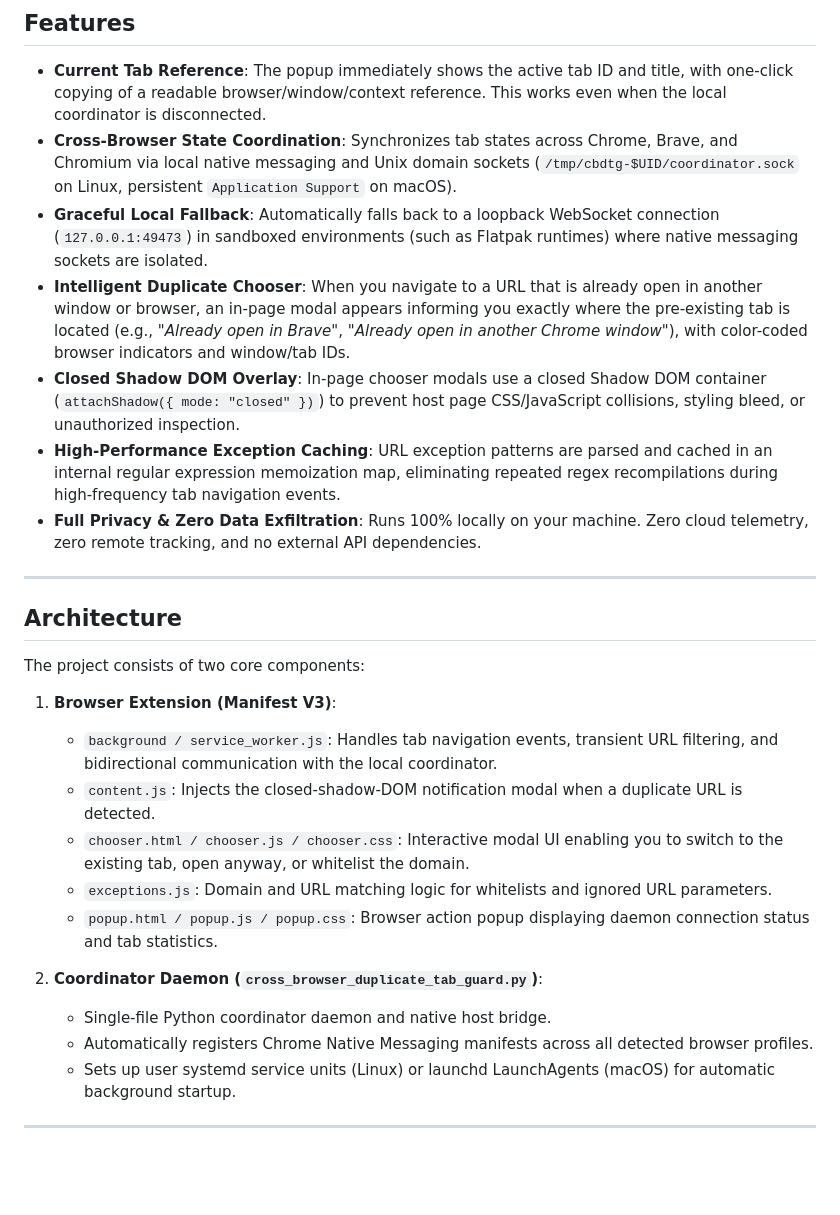
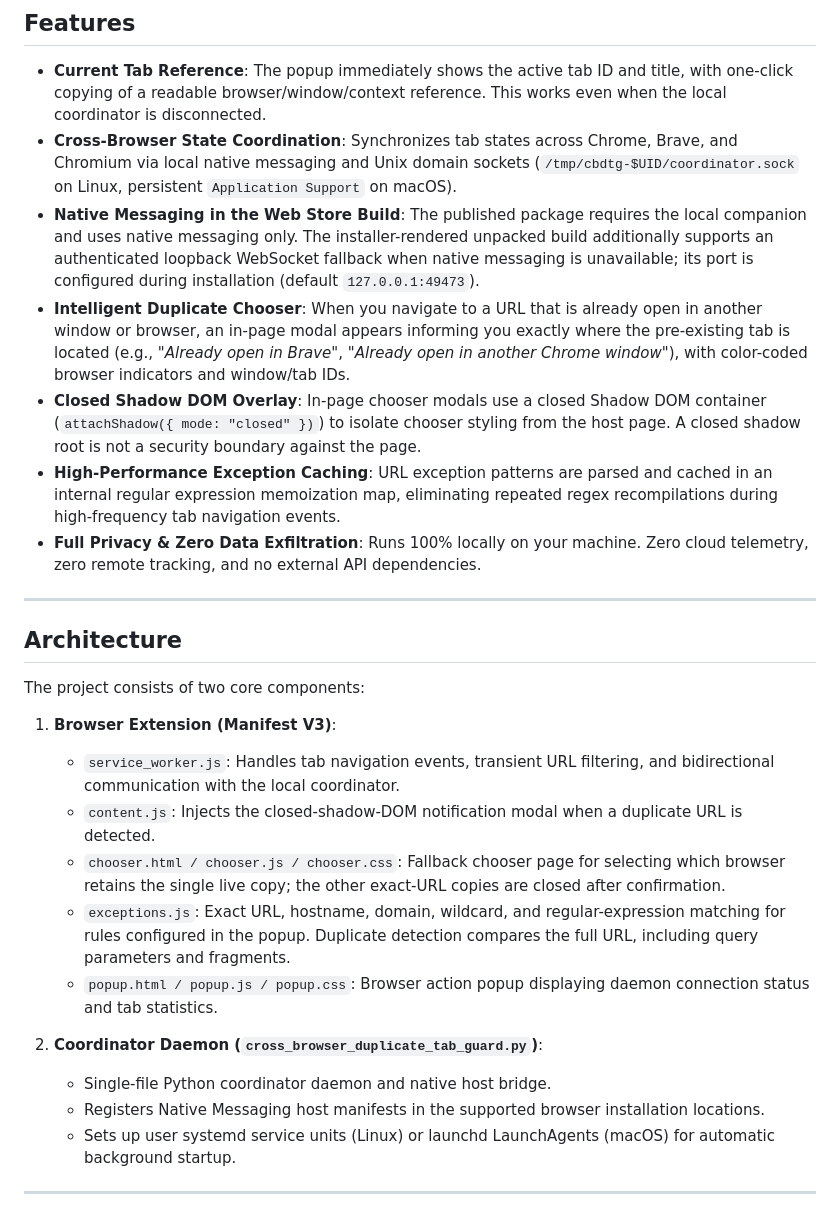
Before and after one commit to richardcmckinney/cross-browser-duplicate-tab-guard, a Markdown page: README.md, the part around one of its changes. Rendered like a GitHub page; blank space fills up the shorter version.

```diff
--- a/README.md
+++ b/README.md
@@ -8,9 +8,9 @@
 
 - **Current Tab Reference**: The popup immediately shows the active tab ID and title, with one-click copying of a readable browser/window/context reference. This works even when the local coordinator is disconnected.
 - **Cross-Browser State Coordination**: Synchronizes tab states across Chrome, Brave, and Chromium via local native messaging and Unix domain sockets (`/tmp/cbdtg-$UID/coordinator.sock` on Linux, persistent `Application Support` on macOS).
-- **Graceful Local Fallback**: Automatically falls back to a loopback WebSocket connection (`127.0.0.1:49473`) in sandboxed environments (such as Flatpak runtimes) where native messaging sockets are isolated.
+- **Native Messaging in the Web Store Build**: The published package requires the local companion and uses native messaging only. The installer-rendered unpacked build additionally supports an authenticated loopback WebSocket fallback when native messaging is unavailable; its port is configured during installation (default `127.0.0.1:49473`).
 - **Intelligent Duplicate Chooser**: When you navigate to a URL that is already open in another window or browser, an in-page modal appears informing you exactly where the pre-existing tab is located (e.g., *"Already open in Brave"*, *"Already open in another Chrome window"*), with color-coded browser indicators and window/tab IDs.
-- **Closed Shadow DOM Overlay**: In-page chooser modals use a closed Shadow DOM container (`attachShadow({ mode: "closed" })`) to prevent host page CSS/JavaScript collisions, styling bleed, or unauthorized inspection.
+- **Closed Shadow DOM Overlay**: In-page chooser modals use a closed Shadow DOM container (`attachShadow({ mode: "closed" })`) to isolate chooser styling from the host page. A closed shadow root is not a security boundary against the page.
 - **High-Performance Exception Caching**: URL exception patterns are parsed and cached in an internal regular expression memoization map, eliminating repeated regex recompilations during high-frequency tab navigation events.
 - **Full Privacy & Zero Data Exfiltration**: Runs 100% locally on your machine. Zero cloud telemetry, zero remote tracking, and no external API dependencies.
 
@@ -21,15 +21,15 @@
 The project consists of two core components:
 
 1. **Browser Extension (Manifest V3)**:
-   - `background / service_worker.js`: Handles tab navigation events, transient URL filtering, and bidirectional communication with the local coordinator.
+   - `service_worker.js`: Handles tab navigation events, transient URL filtering, and bidirectional communication with the local coordinator.
    - `content.js`: Injects the closed-shadow-DOM notification modal when a duplicate URL is detected.
-   - `chooser.html / chooser.js / chooser.css`: Interactive modal UI enabling you to switch to the existing tab, open anyway, or whitelist the domain.
-   - `exceptions.js`: Domain and URL matching logic for whitelists and ignored URL parameters.
+   - `chooser.html / chooser.js / chooser.css`: Fallback chooser page for selecting which browser retains the single live copy; the other exact-URL copies are closed after confirmation.
+   - `exceptions.js`: Exact URL, hostname, domain, wildcard, and regular-expression matching for rules configured in the popup. Duplicate detection compares the full URL, including query parameters and fragments.
    - `popup.html / popup.js / popup.css`: Browser action popup displaying daemon connection status and tab statistics.
 
 2. **Coordinator Daemon (`cross_browser_duplicate_tab_guard.py`)**:
    - Single-file Python coordinator daemon and native host bridge.
-   - Automatically registers Chrome Native Messaging manifests across all detected browser profiles.
+   - Registers Native Messaging host manifests in the supported browser installation locations.
    - Sets up user systemd service units (Linux) or launchd LaunchAgents (macOS) for automatic background startup.
 
 ---
```
Also changed, not shown: other parts of README.md (+20 -13 lines), docs/store_listing.md (+12 -12 lines).
